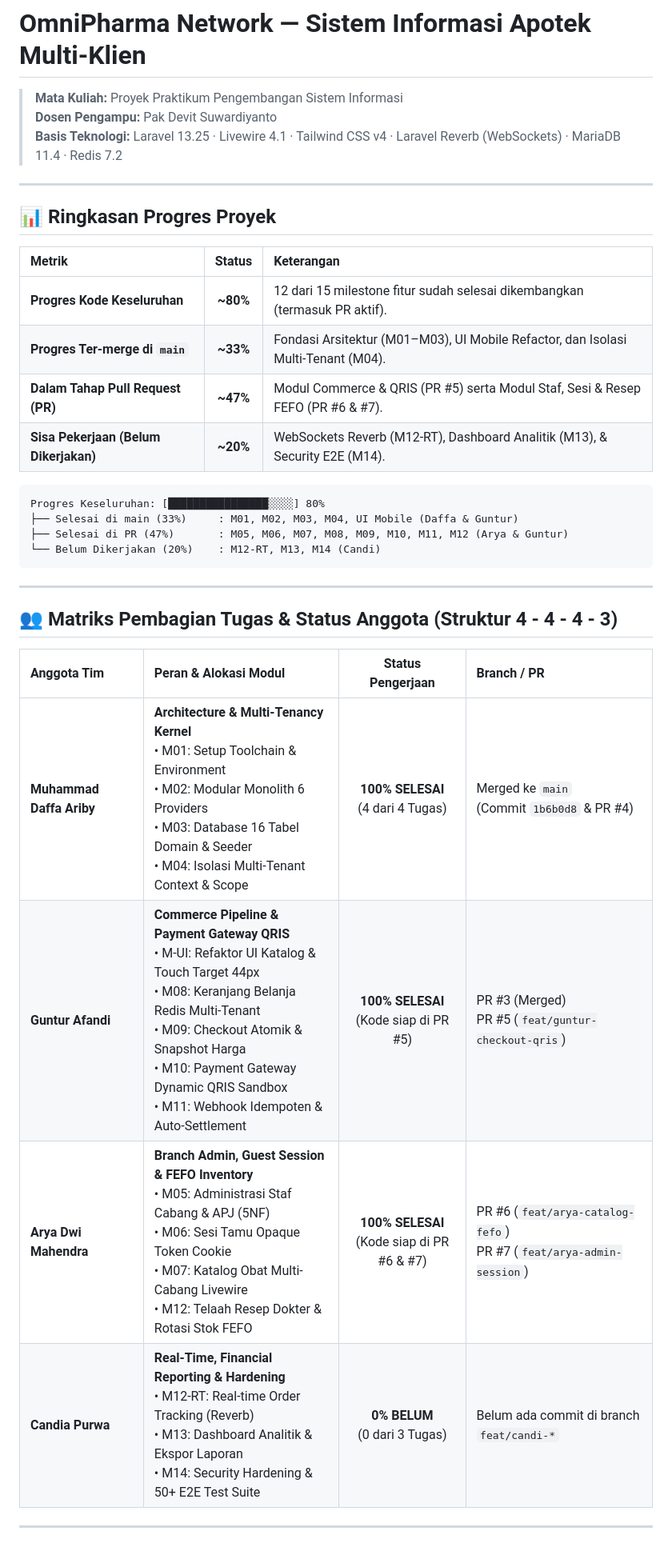
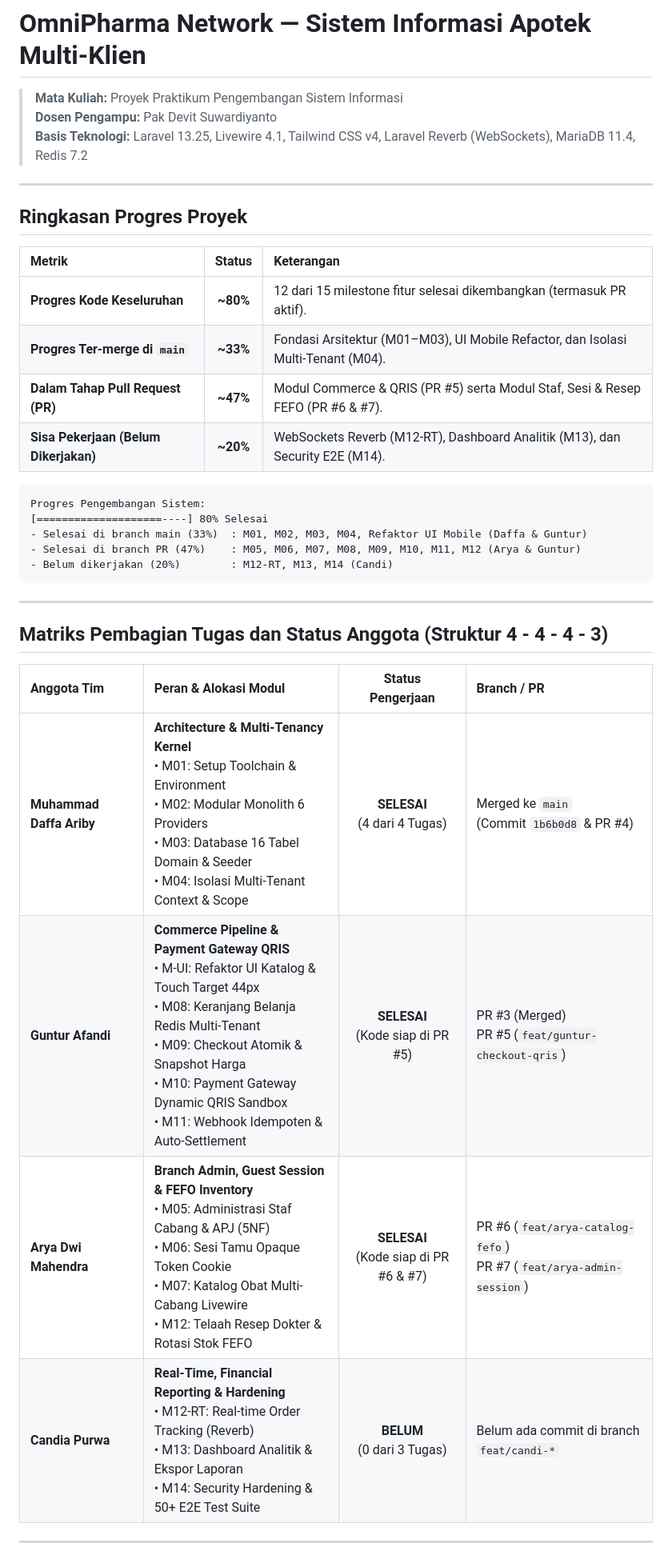
Before and after one commit to heliosparta18/startup, a Markdown page: README.md, the part around one of its changes. Shown at 80% size. GitHub-like rendering.

````diff
--- a/README.md
+++ b/README.md
@@ -2,36 +2,37 @@
 
 > **Mata Kuliah:** Proyek Praktikum Pengembangan Sistem Informasi
 > **Dosen Pengampu:** Pak Devit Suwardiyanto
-> **Basis Teknologi:** Laravel 13.25 · Livewire 4.1 · Tailwind CSS v4 · Laravel Reverb (WebSockets) · MariaDB 11.4 · Redis 7.2
+> **Basis Teknologi:** Laravel 13.25, Livewire 4.1, Tailwind CSS v4, Laravel Reverb (WebSockets), MariaDB 11.4, Redis 7.2
 
 ---
 
-## 📊 Ringkasan Progres Proyek
+## Ringkasan Progres Proyek
 
 | Metrik | Status | Keterangan |
 | :--- | :---: | :--- |
-| **Progres Kode Keseluruhan** | **~80%** | 12 dari 15 milestone fitur sudah selesai dikembangkan (termasuk PR aktif). |
+| **Progres Kode Keseluruhan** | **~80%** | 12 dari 15 milestone fitur selesai dikembangkan (termasuk PR aktif). |
 | **Progres Ter-merge di `main`** | **~33%** | Fondasi Arsitektur (M01–M03), UI Mobile Refactor, dan Isolasi Multi-Tenant (M04). |
 | **Dalam Tahap Pull Request (PR)** | **~47%** | Modul Commerce & QRIS (PR #5) serta Modul Staf, Sesi & Resep FEFO (PR #6 & #7). |
-| **Sisa Pekerjaan (Belum Dikerjakan)**| **~20%** | WebSockets Reverb (M12-RT), Dashboard Analitik (M13), & Security E2E (M14). |
+| **Sisa Pekerjaan (Belum Dikerjakan)**| **~20%** | WebSockets Reverb (M12-RT), Dashboard Analitik (M13), dan Security E2E (M14). |
 
 ```
-Progres Keseluruhan: [████████████████░░░░] 80%
-├── Selesai di main (33%)     : M01, M02, M03, M04, UI Mobile (Daffa & Guntur)
-├── Selesai di PR (47%)       : M05, M06, M07, M08, M09, M10, M11, M12 (Arya & Guntur)
-└── Belum Dikerjakan (20%)    : M12-RT, M13, M14 (Candi)
+Progres Pengembangan Sistem:
+[====================----] 80% Selesai
+- Selesai di branch main (33%)  : M01, M02, M03, M04, Refaktor UI Mobile (Daffa & Guntur)
+- Selesai di branch PR (47%)    : M05, M06, M07, M08, M09, M10, M11, M12 (Arya & Guntur)
+- Belum dikerjakan (20%)        : M12-RT, M13, M14 (Candi)
 ```
 
 ---
 
-## 👥 Matriks Pembagian Tugas & Status Anggota (Struktur 4 - 4 - 4 - 3)
+## Matriks Pembagian Tugas dan Status Anggota (Struktur 4 - 4 - 4 - 3)
 
 | Anggota Tim | Peran & Alokasi Modul | Status Pengerjaan | Branch / PR |
 | :--- | :--- | :---: | :--- |
-| **Muhammad Daffa Ariby** | **Architecture & Multi-Tenancy Kernel**<br>• M01: Setup Toolchain & Environment<br>• M02: Modular Monolith 6 Providers<br>• M03: Database 16 Tabel Domain & Seeder<br>• M04: Isolasi Multi-Tenant Context & Scope | **100% SELESAI**<br>(4 dari 4 Tugas) | Merged ke `main`<br>(Commit `1b6b0d8` & PR #4) |
-| **Guntur Afandi** | **Commerce Pipeline & Payment Gateway QRIS**<br>• M-UI: Refaktor UI Katalog & Touch Target 44px<br>• M08: Keranjang Belanja Redis Multi-Tenant<br>• M09: Checkout Atomik & Snapshot Harga<br>• M10: Payment Gateway Dynamic QRIS Sandbox<br>• M11: Webhook Idempoten & Auto-Settlement | **100% SELESAI**<br>(Kode siap di PR #5) | PR #3 (Merged)<br>PR #5 (`feat/guntur-checkout-qris`) |
-| **Arya Dwi Mahendra** | **Branch Admin, Guest Session & FEFO Inventory**<br>• M05: Administrasi Staf Cabang & APJ (5NF)<br>• M06: Sesi Tamu Opaque Token Cookie<br>• M07: Katalog Obat Multi-Cabang Livewire<br>• M12: Telaah Resep Dokter & Rotasi Stok FEFO | **100% SELESAI**<br>(Kode siap di PR #6 & #7) | PR #6 (`feat/arya-catalog-fefo`)<br>PR #7 (`feat/arya-admin-session`) |
-| **Candia Purwa** | **Real-Time, Financial Reporting & Hardening**<br>• M12-RT: Real-time Order Tracking (Reverb)<br>• M13: Dashboard Analitik & Ekspor Laporan<br>• M14: Security Hardening & 50+ E2E Test Suite | **0% BELUM**<br>(0 dari 3 Tugas) | Belum ada commit di branch `feat/candi-*` |
+| **Muhammad Daffa Ariby** | **Architecture & Multi-Tenancy Kernel**<br>• M01: Setup Toolchain & Environment<br>• M02: Modular Monolith 6 Providers<br>• M03: Database 16 Tabel Domain & Seeder<br>• M04: Isolasi Multi-Tenant Context & Scope | **SELESAI**<br>(4 dari 4 Tugas) | Merged ke `main`<br>(Commit `1b6b0d8` & PR #4) |
+| **Guntur Afandi** | **Commerce Pipeline & Payment Gateway QRIS**<br>• M-UI: Refaktor UI Katalog & Touch Target 44px<br>• M08: Keranjang Belanja Redis Multi-Tenant<br>• M09: Checkout Atomik & Snapshot Harga<br>• M10: Payment Gateway Dynamic QRIS Sandbox<br>• M11: Webhook Idempoten & Auto-Settlement | **SELESAI**<br>(Kode siap di PR #5) | PR #3 (Merged)<br>PR #5 (`feat/guntur-checkout-qris`) |
+| **Arya Dwi Mahendra** | **Branch Admin, Guest Session & FEFO Inventory**<br>• M05: Administrasi Staf Cabang & APJ (5NF)<br>• M06: Sesi Tamu Opaque Token Cookie<br>• M07: Katalog Obat Multi-Cabang Livewire<br>• M12: Telaah Resep Dokter & Rotasi Stok FEFO | **SELESAI**<br>(Kode siap di PR #6 & #7) | PR #6 (`feat/arya-catalog-fefo`)<br>PR #7 (`feat/arya-admin-session`) |
+| **Candia Purwa** | **Real-Time, Financial Reporting & Hardening**<br>• M12-RT: Real-time Order Tracking (Reverb)<br>• M13: Dashboard Analitik & Ekspor Laporan<br>• M14: Security Hardening & 50+ E2E Test Suite | **BELUM**<br>(0 dari 3 Tugas) | Belum ada commit di branch `feat/candi-*` |
 
 ---
 
````
Also changed, not shown: other parts of README.md (+19 -19 lines).
